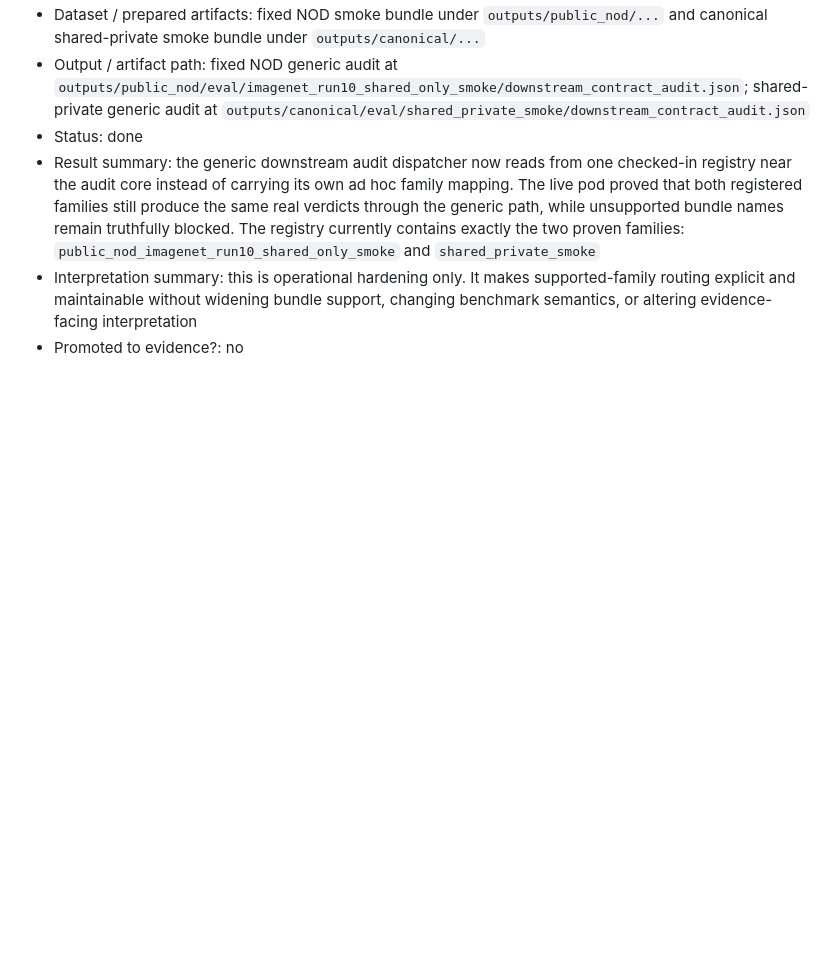
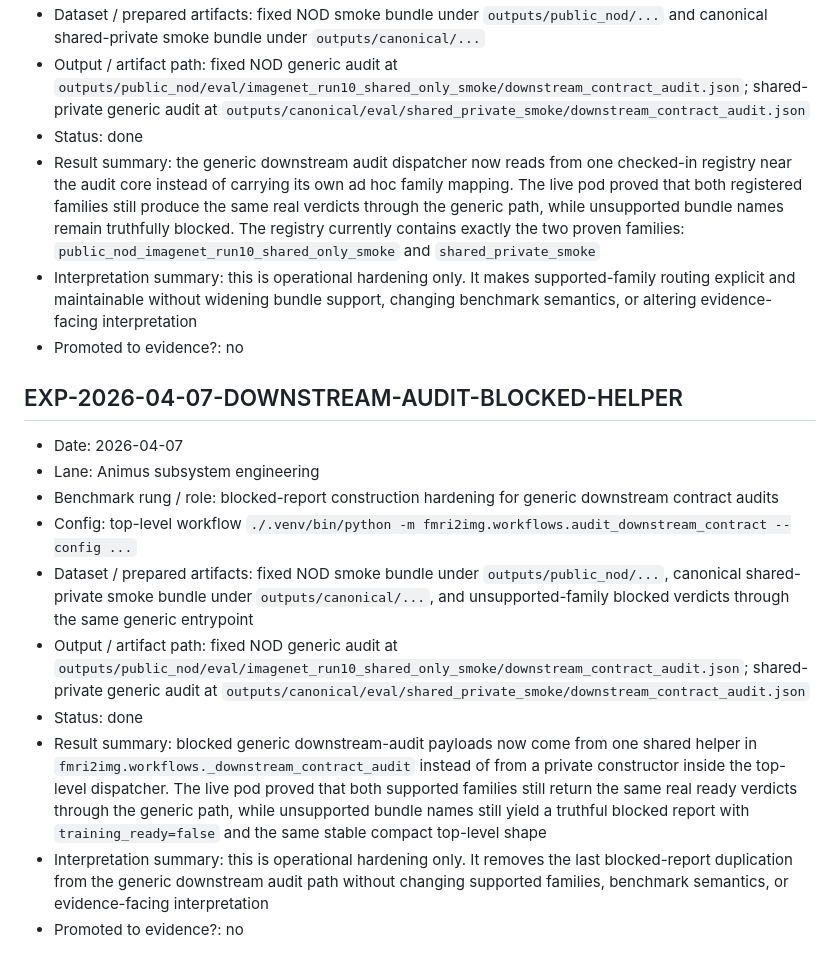
Before and after one commit to toniIepure25/perceptionVSimagination, a Markdown page: docs/EXPERIMENT_REGISTRY.md, the part around the change. Drawn GitHub-style; blank space fills up the shorter version.

```diff
--- a/docs/EXPERIMENT_REGISTRY.md
+++ b/docs/EXPERIMENT_REGISTRY.md
@@ -384,3 +384,16 @@ Copy this block:
 - Result summary: the generic downstream audit dispatcher now reads from one checked-in registry near the audit core instead of carrying its own ad hoc family mapping. The live pod proved that both registered families still produce the same real verdicts through the generic path, while unsupported bundle names remain truthfully blocked. The registry currently contains exactly the two proven families: `public_nod_imagenet_run10_shared_only_smoke` and `shared_private_smoke`
 - Interpretation summary: this is operational hardening only. It makes supported-family routing explicit and maintainable without widening bundle support, changing benchmark semantics, or altering evidence-facing interpretation
 - Promoted to evidence?: no
+
+## EXP-2026-04-07-DOWNSTREAM-AUDIT-BLOCKED-HELPER
+
+- Date: 2026-04-07
+- Lane: Animus subsystem engineering
+- Benchmark rung / role: blocked-report construction hardening for generic downstream contract audits
+- Config: top-level workflow `./.venv/bin/python -m fmri2img.workflows.audit_downstream_contract --config ...`
+- Dataset / prepared artifacts: fixed NOD smoke bundle under `outputs/public_nod/...`, canonical shared-private smoke bundle under `outputs/canonical/...`, and unsupported-family blocked verdicts through the same generic entrypoint
+- Output / artifact path: fixed NOD generic audit at `outputs/public_nod/eval/imagenet_run10_shared_only_smoke/downstream_contract_audit.json`; shared-private generic audit at `outputs/canonical/eval/shared_private_smoke/downstream_contract_audit.json`
+- Status: done
+- Result summary: blocked generic downstream-audit payloads now come from one shared helper in `fmri2img.workflows._downstream_contract_audit` instead of from a private constructor inside the top-level dispatcher. The live pod proved that both supported families still return the same real ready verdicts through the generic path, while unsupported bundle names still yield a truthful blocked report with `training_ready=false` and the same stable compact top-level shape
+- Interpretation summary: this is operational hardening only. It removes the last blocked-report duplication from the generic downstream audit path without changing supported families, benchmark semantics, or evidence-facing interpretation
+- Promoted to evidence?: no
```
Also changed, not shown: Documentation.md (+34 -0 lines), docs/PROJECT_MASTER_LOG.md (+8 -0 lines).
